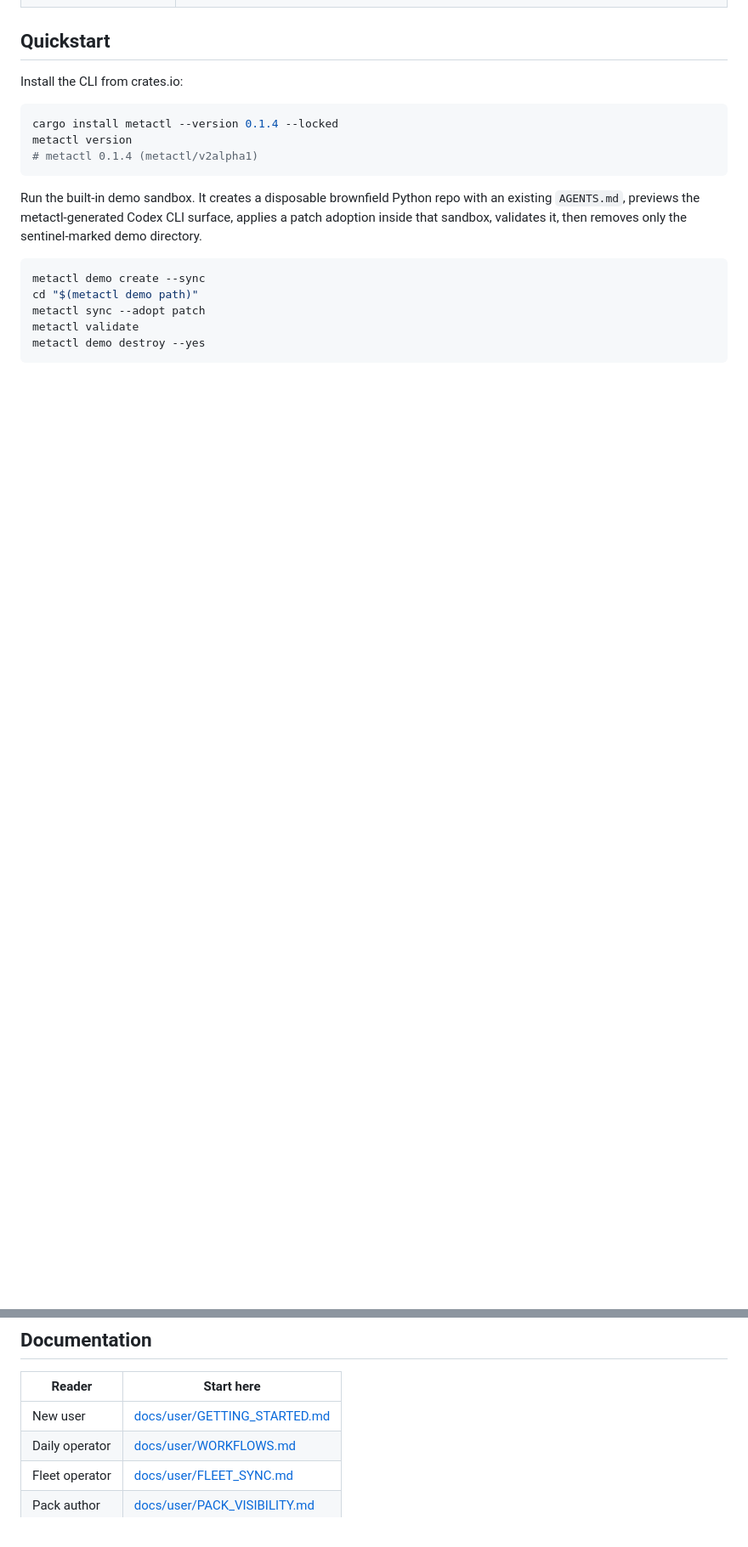
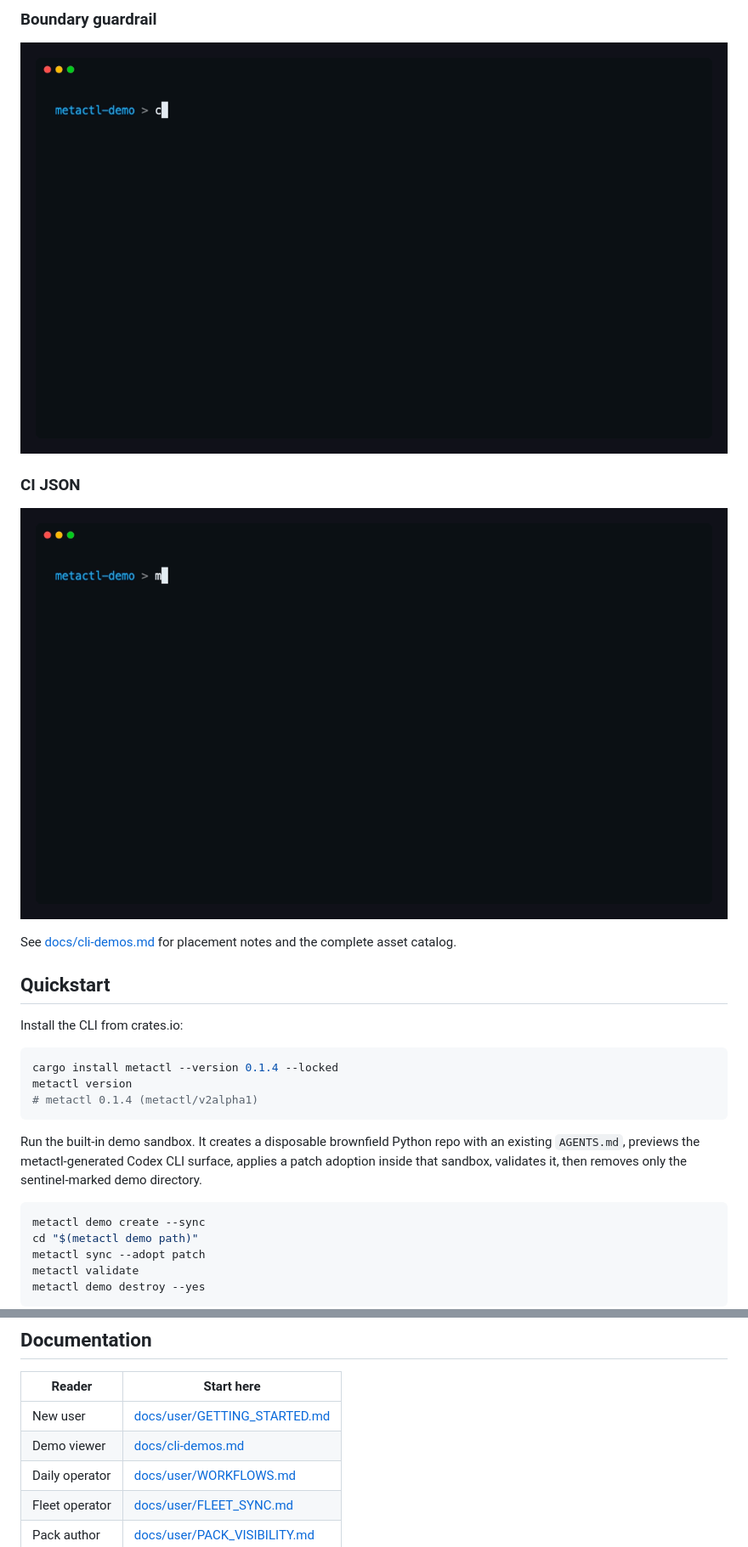
Before and after one commit to pylit-ai/metactl, a Markdown page: README.md, 2 parts joined by grey strips. Shown: that part at 85% size. Drawn GitHub-style; pictures changed too: docs/assets/demos/boundary-guardrail.gif (added), docs/assets/demos/ci-json.gif (added); blank space fills up the shorter version.

Commit message:
Add CLI demo GIFs to README and docs

```diff
--- a/README.md
+++ b/README.md
@@ -49,3 +64,12 @@ Modern coding agents read different files, directories, skill formats, and rule
+### Boundary guardrail
+
+![metactl boundary guardrail demo](docs/assets/demos/boundary-guardrail.gif)
+
+### CI JSON
+
+![metactl CI JSON demo](docs/assets/demos/ci-json.gif)
+
+See [docs/cli-demos.md](docs/cli-demos.md) for placement notes and the complete asset catalog.
 
 ## Quickstart
 
@@ -403,6 +427,7 @@ See [docs/security-checklist.md](https://github.com/pylit-ai/metactl/blob/main/d
 | Reader | Start here |
 | --- | --- |
 | New user | [docs/user/GETTING_STARTED.md](https://github.com/pylit-ai/metactl/blob/main/docs/user/GETTING_STARTED.md) |
+| Demo viewer | [docs/cli-demos.md](https://github.com/pylit-ai/metactl/blob/main/docs/cli-demos.md) |
 | Daily operator | [docs/user/WORKFLOWS.md](https://github.com/pylit-ai/metactl/blob/main/docs/user/WORKFLOWS.md) |
 | Fleet operator | [docs/user/FLEET_SYNC.md](https://github.com/pylit-ai/metactl/blob/main/docs/user/FLEET_SYNC.md) |
 | Pack author | [docs/user/PACK_VISIBILITY.md](https://github.com/pylit-ai/metactl/blob/main/docs/user/PACK_VISIBILITY.md) |
```
Also changed, not shown: other parts of README.md (+17 -2 lines), docs/cli-demos.md (added, +40 -0 lines), docs/assets/demos/explain-json.gif (added), docs/assets/demos/fleet-preview.gif (added), docs/assets/demos/quickstart-hero.gif (added), docs/assets/demos/search-use-sync.gif (added).
